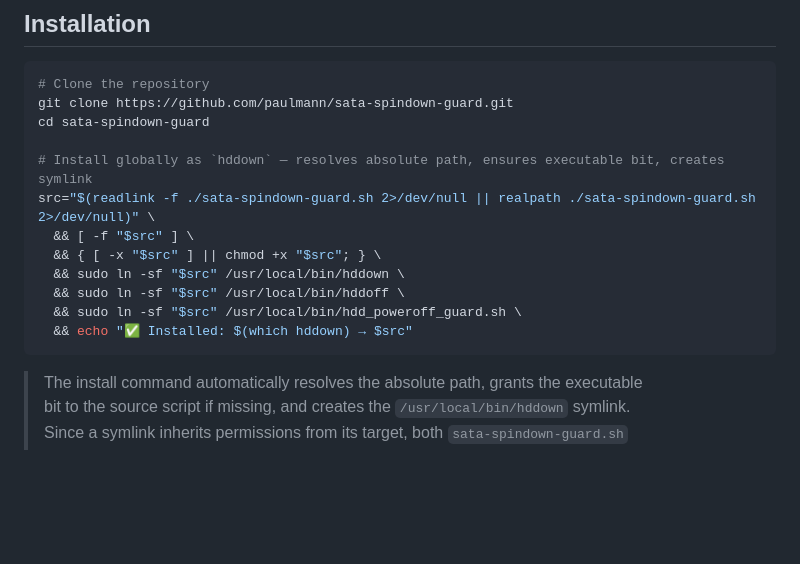
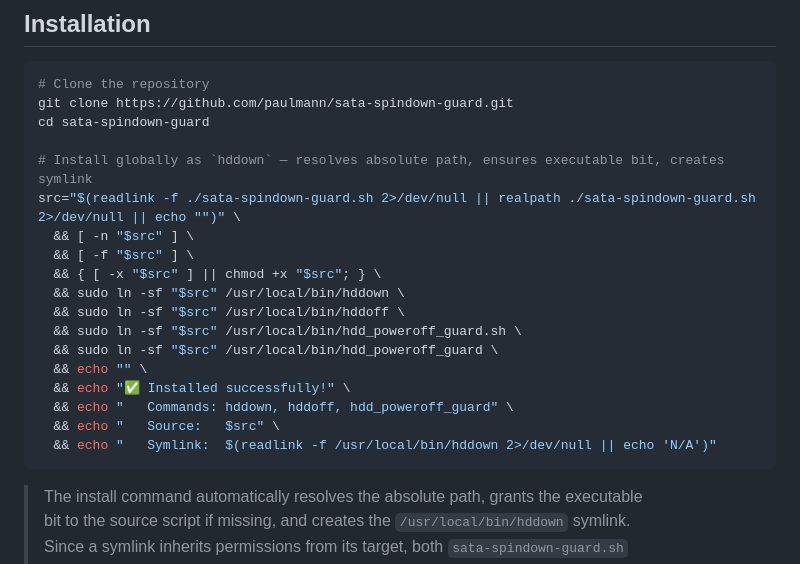
Before and after one commit to paulmann/sata-spindown-guard, a Markdown page: README.md, the part around the change. Drawn GitHub-style; blank space fills up the shorter version.

````diff
--- a/README.md
+++ b/README.md
@@ -27,13 +27,19 @@ git clone https://github.com/paulmann/sata-spindown-guard.git
 cd sata-spindown-guard
 
 # Install globally as `hddown` — resolves absolute path, ensures executable bit, creates symlink
-src="$(readlink -f ./sata-spindown-guard.sh 2>/dev/null || realpath ./sata-spindown-guard.sh 2>/dev/null)" \
+src="$(readlink -f ./sata-spindown-guard.sh 2>/dev/null || realpath ./sata-spindown-guard.sh 2>/dev/null || echo "")" \
+  && [ -n "$src" ] \
   && [ -f "$src" ] \
   && { [ -x "$src" ] || chmod +x "$src"; } \
   && sudo ln -sf "$src" /usr/local/bin/hddown \
   && sudo ln -sf "$src" /usr/local/bin/hddoff \
   && sudo ln -sf "$src" /usr/local/bin/hdd_poweroff_guard.sh \
-  && echo "✅ Installed: $(which hddown) → $src"
+  && sudo ln -sf "$src" /usr/local/bin/hdd_poweroff_guard \
+  && echo "" \
+  && echo "✅ Installed successfully!" \
+  && echo "   Commands: hddown, hddoff, hdd_poweroff_guard" \
+  && echo "   Source:   $src" \
+  && echo "   Symlink:  $(readlink -f /usr/local/bin/hddown 2>/dev/null || echo 'N/A')"
 ```
 
 > The install command automatically resolves the absolute path, grants the executable
````
